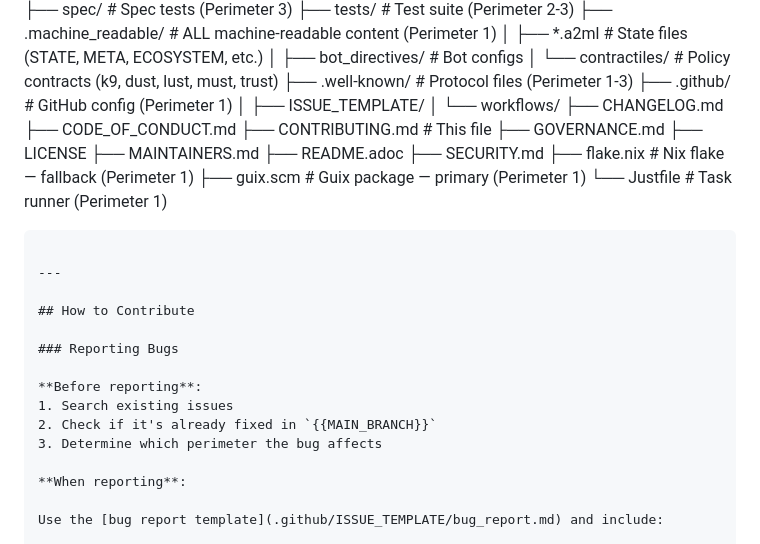
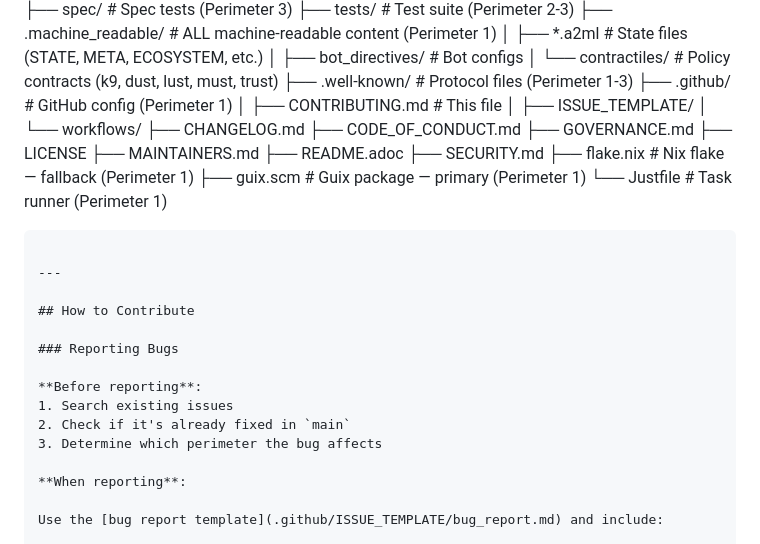
Before and after one commit to hyperpolymath/iseriser, a Markdown page: .github/CONTRIBUTING.md, the part around the change. Rendered like a GitHub page.

Commit message:
fix(docs): list the contributing guide where it actually lives (#119)
The "Repository Structure" block still listed `CONTRIBUTING.md` at the
repository root, but the guide lives at `.github/CONTRIBUTING.md` — the
entry pointed at a location it had already moved away from.

This is the only change: the entry moves under the tree's existing
`.github/` branch, at the block's own comment column. The tree already
rendered correctly and its layout is untouched.

---

The contributing guide was instantiated from the estate template and
kept one of the template's tokens verbatim: `{{MAIN_BRANCH}}`, in

> 2. Check if it's already fixed in `{{MAIN_BRANCH}}`

The token is correct in the template itself, but a reader of this
repository sees it literally. It resolves to this repository's default
branch. One token — nothing else in the guide changes.

```diff
--- a/.github/CONTRIBUTING.md
+++ b/.github/CONTRIBUTING.md
@@ -35,11 +35,11 @@ iseriser/
 │   └── contractiles/    # Policy contracts (k9, dust, lust, must, trust)
 ├── .well-known/         # Protocol files (Perimeter 1-3)
 ├── .github/             # GitHub config (Perimeter 1)
+│   ├── CONTRIBUTING.md  # This file
 │   ├── ISSUE_TEMPLATE/
 │   └── workflows/
 ├── CHANGELOG.md
 ├── CODE_OF_CONDUCT.md
-├── CONTRIBUTING.md      # This file
 ├── GOVERNANCE.md
 ├── LICENSE
 ├── MAINTAINERS.md
@@ -58,7 +58,7 @@ iseriser/
 
 **Before reporting**:
 1. Search existing issues
-2. Check if it's already fixed in `{{MAIN_BRANCH}}`
+2. Check if it's already fixed in `main`
 3. Determine which perimeter the bug affects
 
 **When reporting**:
```
